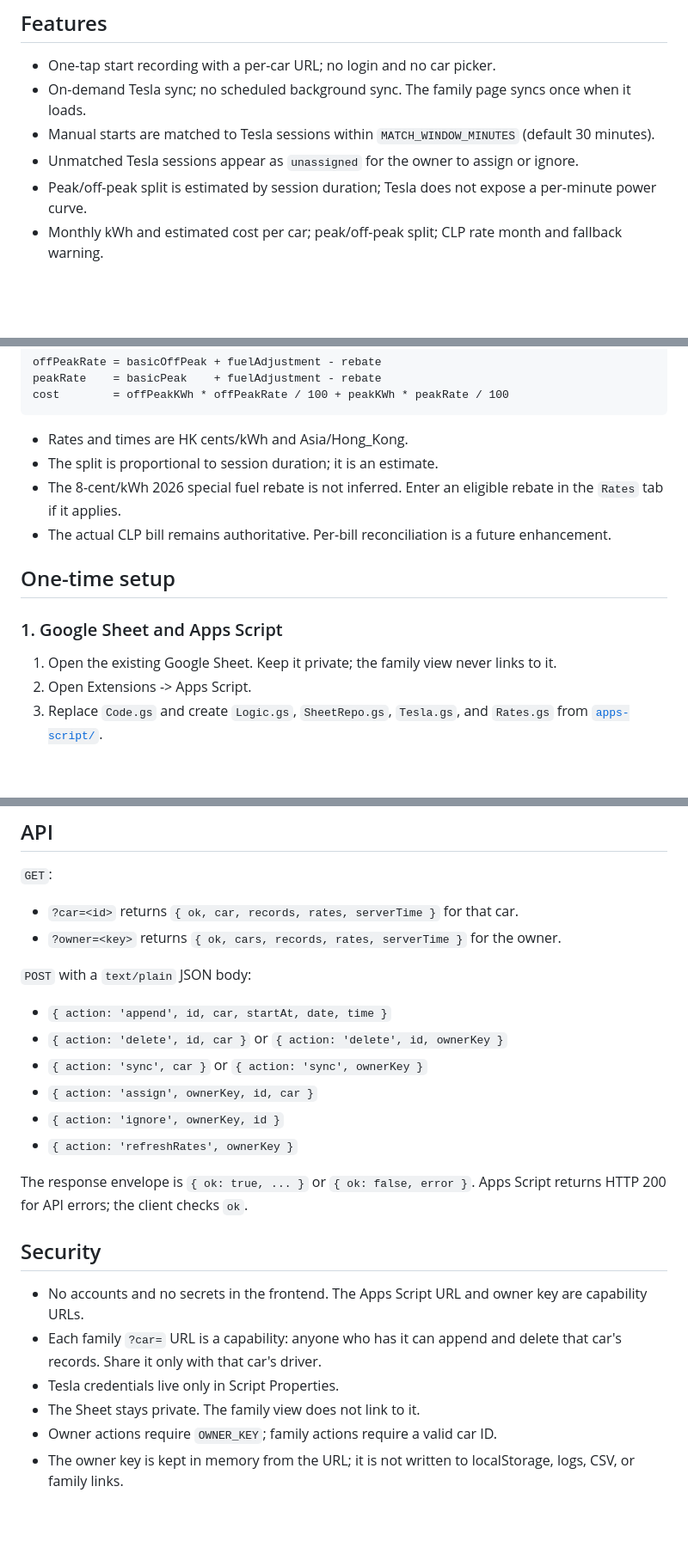
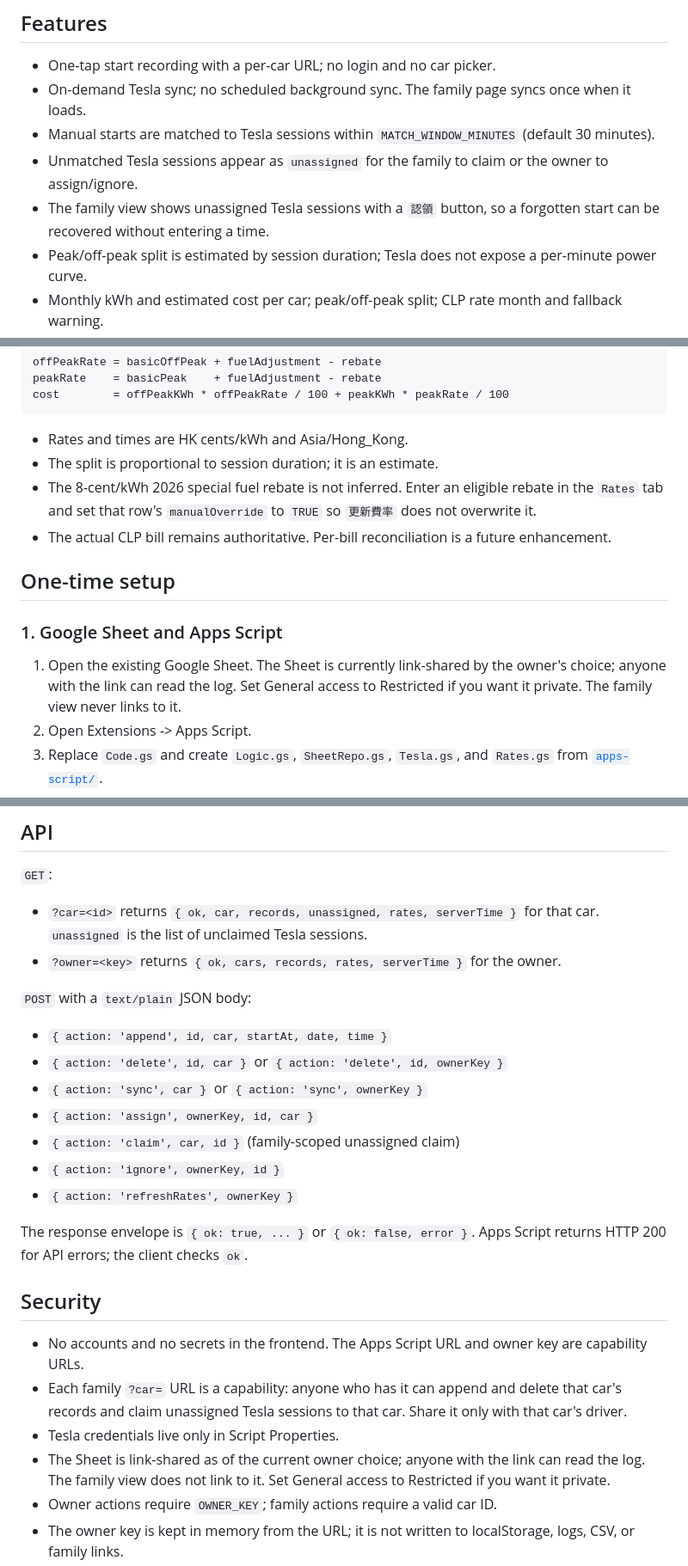
Before and after one commit to HappyLiang12/ev-charge-log, a Markdown page: README.md, 3 parts joined by grey strips. Shown at 86% size. GitHub-like rendering; blank space fills up the shorter version.

```diff
--- a/README.md
+++ b/README.md
@@ -23,7 +25,8 @@ Both screenshots are real WKWebView captures of the family and owner views at a
 - One-tap start recording with a per-car URL; no login and no car picker.
 - On-demand Tesla sync; no scheduled background sync. The family page syncs once when it loads.
 - Manual starts are matched to Tesla sessions within `MATCH_WINDOW_MINUTES` (default 30 minutes).
-- Unmatched Tesla sessions appear as `unassigned` for the owner to assign or ignore.
+- Unmatched Tesla sessions appear as `unassigned` for the family to claim or the owner to assign/ignore.
+- The family view shows unassigned Tesla sessions with a `認領` button, so a forgotten start can be recovered without entering a time.
 - Peak/off-peak split is estimated by session duration; Tesla does not expose a per-minute power curve.
 - Monthly kWh and estimated cost per car; peak/off-peak split; CLP rate month and fallback warning.
 - Recent records with kWh, estimated cost, and real delete.
@@ -78,14 +81,14 @@ cost        = offPeakKWh * offPeakRate / 100 + peakKWh * peakRate / 100
 
 - Rates and times are HK cents/kWh and Asia/Hong_Kong.
 - The split is proportional to session duration; it is an estimate.
-- The 8-cent/kWh 2026 special fuel rebate is not inferred. Enter an eligible rebate in the `Rates` tab if it applies.
+- The 8-cent/kWh 2026 special fuel rebate is not inferred. Enter an eligible rebate in the `Rates` tab and set that row's `manualOverride` to `TRUE` so `更新費率` does not overwrite it.
 - The actual CLP bill remains authoritative. Per-bill reconciliation is a future enhancement.
 
 ## One-time setup
 
 ### 1. Google Sheet and Apps Script
 
-1. Open the existing Google Sheet. Keep it private; the family view never links to it.
+1. Open the existing Google Sheet. The Sheet is currently link-shared by the owner's choice; anyone with the link can read the log. Set General access to Restricted if you want it private. The family view never links to it.
 2. Open Extensions -> Apps Script.
 3. Replace `Code.gs` and create `Logic.gs`, `SheetRepo.gs`, `Tesla.gs`, and `Rates.gs` from [`apps-script/`](apps-script/).
 4. Set `SHEET_ID` at the top of `Code.gs` to the ID from the Sheet URL (`https://docs.google.com/spreadsheets/d/<SHEET_ID>/edit`).
@@ -174,7 +178,7 @@ Node 20+ is required for the built-in test runner (verified on v20.20.2). There
 
 `GET`:
 
-- `?car=<id>` returns `{ ok, car, records, rates, serverTime }` for that car.
+- `?car=<id>` returns `{ ok, car, records, unassigned, rates, serverTime }` for that car. `unassigned` is the list of unclaimed Tesla sessions.
 - `?owner=<key>` returns `{ ok, cars, records, rates, serverTime }` for the owner.
 
 `POST` with a `text/plain` JSON body:
@@ -183,6 +187,7 @@ Node 20+ is required for the built-in test runner (verified on v20.20.2). There
 - `{ action: 'delete', id, car }` or `{ action: 'delete', id, ownerKey }`
 - `{ action: 'sync', car }` or `{ action: 'sync', ownerKey }`
 - `{ action: 'assign', ownerKey, id, car }`
+- `{ action: 'claim', car, id }` (family-scoped unassigned claim)
 - `{ action: 'ignore', ownerKey, id }`
 - `{ action: 'refreshRates', ownerKey }`
 
@@ -191,9 +196,9 @@ The response envelope is `{ ok: true, ... }` or `{ ok: false, error }`. Apps Scr
 ## Security
 
 - No accounts and no secrets in the frontend. The Apps Script URL and owner key are capability URLs.
-- Each family `?car=` URL is a capability: anyone who has it can append and delete that car's records. Share it only with that car's driver.
+- Each family `?car=` URL is a capability: anyone who has it can append and delete that car's records and claim unassigned Tesla sessions to that car. Share it only with that car's driver.
 - Tesla credentials live only in Script Properties.
-- The Sheet stays private. The family view does not link to it.
+- The Sheet is link-shared as of the current owner choice; anyone with the link can read the log. The family view does not link to it. Set General access to Restricted if you want it private.
 - Owner actions require `OWNER_KEY`; family actions require a valid car ID.
 - The owner key is kept in memory from the URL; it is not written to localStorage, logs, CSV, or family links.
 - `index.html` uses `<meta name="referrer" content="no-referrer">`; owner external links use `rel="noreferrer"`.
```
Also changed, not shown: other parts of README.md (+10 -5 lines), docs/screenshot-family.png, docs/screenshot-owner.png, docs/screenshot.png (deleted), 16 other files.
